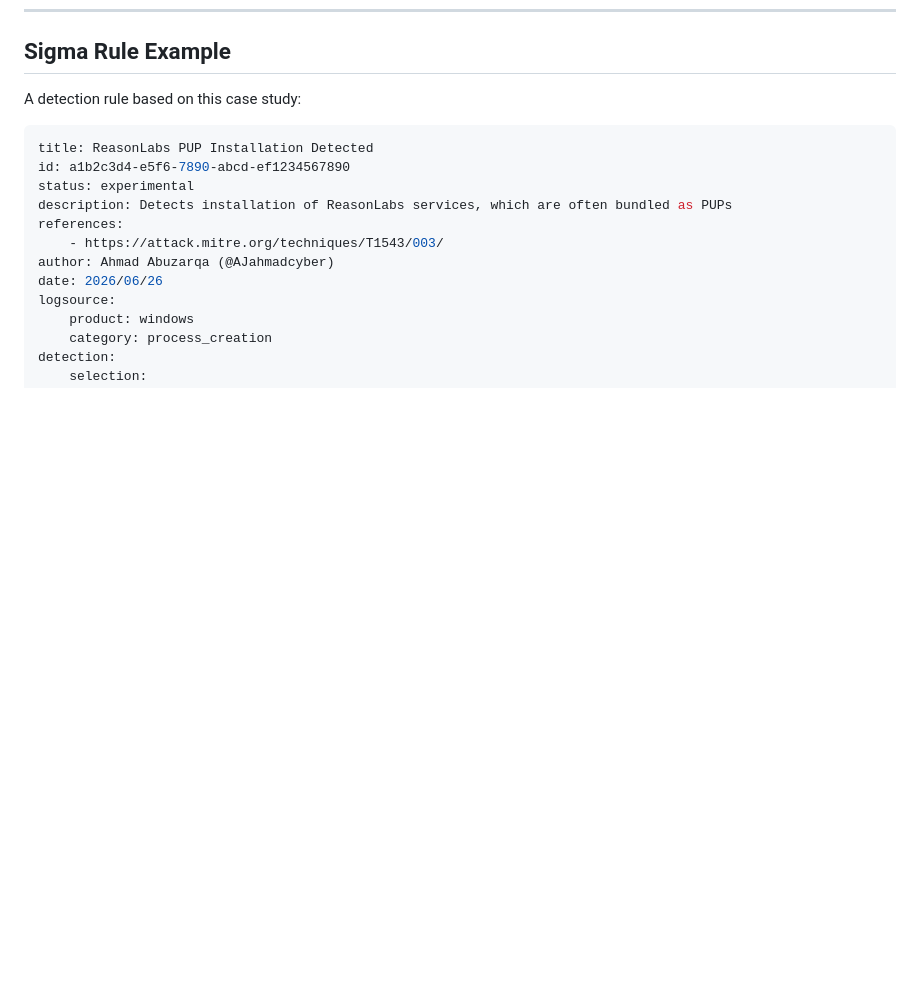
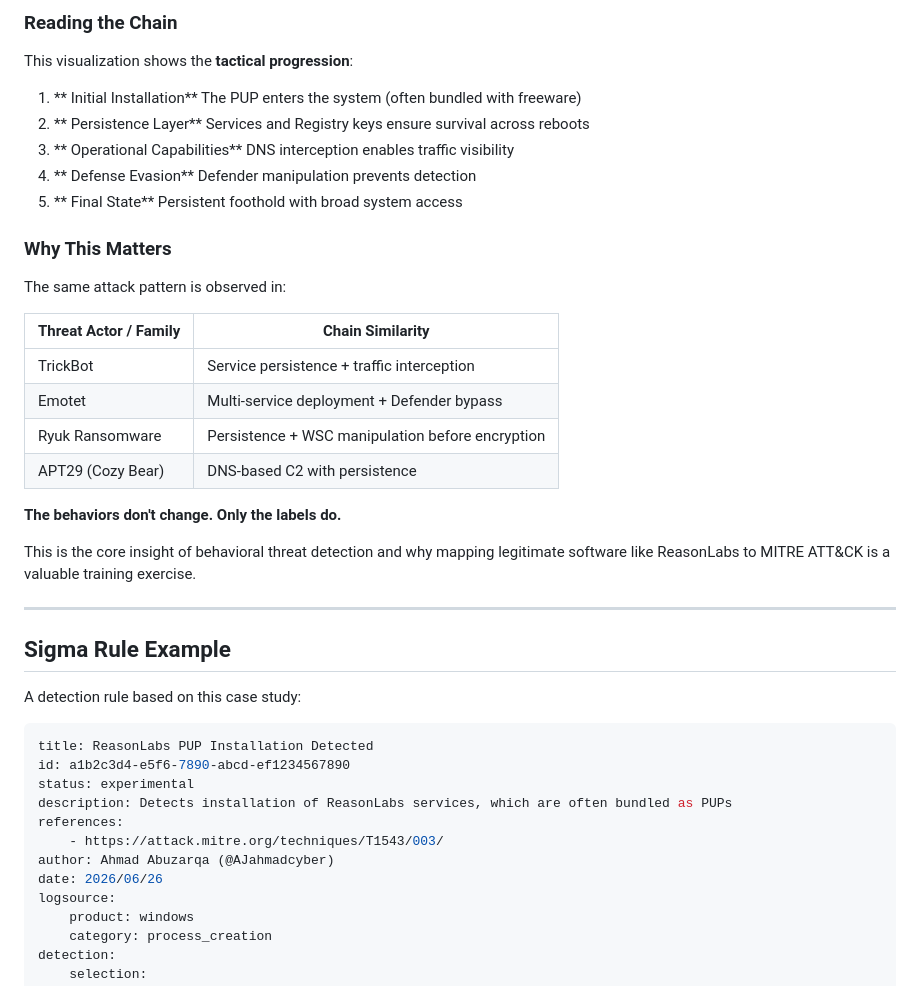
Before and after one commit to AJahmadcyber/endpoint-triage-walkthrough, a Markdown page: docs/04-mitre-mapping.md, the part around one of its changes. Drawn GitHub-style; blank space fills up the shorter version.

```diff
--- a/docs/04-mitre-mapping.md
+++ b/docs/04-mitre-mapping.md
@@ -170,3 +207,30 @@ This is what makes PUPs hard to detect with signature-based approaches and why *
+### Reading the Chain
+
+This visualization shows the **tactical progression**:
+
+1. ** Initial Installation**  The PUP enters the system (often bundled with freeware)
+2. ** Persistence Layer**  Services and Registry keys ensure survival across reboots
+3. ** Operational Capabilities**  DNS interception enables traffic visibility
+4. ** Defense Evasion**  Defender manipulation prevents detection
+5. ** Final State**  Persistent foothold with broad system access
+
+### Why This Matters
+
+The same attack pattern is observed in:
+
+| Threat Actor / Family | Chain Similarity                                |
+|----------------------|--------------------------------------------------|
+| TrickBot             | Service persistence + traffic interception      |
+| Emotet               | Multi-service deployment + Defender bypass       |
+| Ryuk Ransomware      | Persistence + WSC manipulation before encryption |
+| APT29 (Cozy Bear)    | DNS-based C2 with persistence                    |
+
+**The behaviors don't change. Only the labels do.**
+
+This is the core insight of behavioral threat detection  and why mapping legitimate software like ReasonLabs to MITRE ATT&CK is a valuable training exercise.
+
+---
+
 ## Sigma Rule Example
 
 A detection rule based on this case study:
```
Also changed, not shown: other parts of docs/04-mitre-mapping.md (+37 -0 lines), docs/01-initial-triage.md (+26 -0 lines), docs/02-investigation.md (+58 -0 lines).
